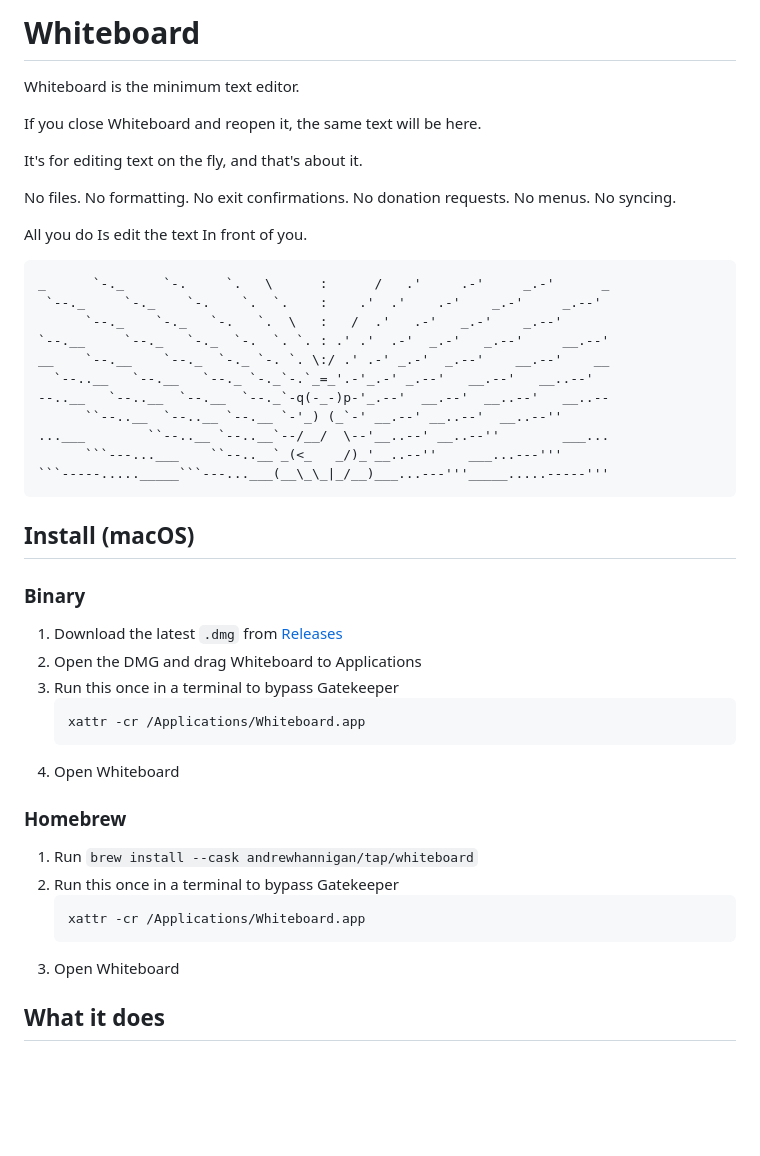
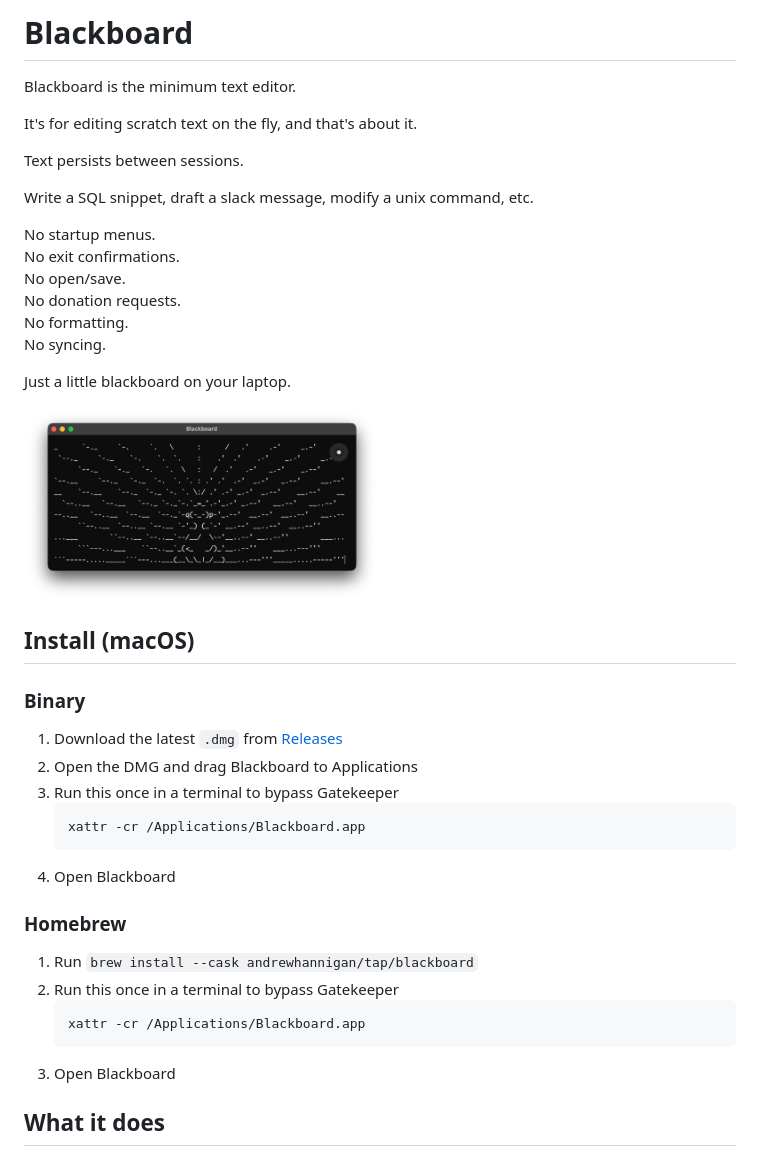
Before and after one commit to AndrewHannigan/blackboard, a Markdown page: README.md, the part around the change. Rendered like a GitHub page; pictures changed too: assets/image.png; blank space fills up the shorter version.

````diff
--- a/README.md
+++ b/README.md
@@ -1,55 +1,45 @@
-# Whiteboard
+# Blackboard
 
-Whiteboard is the minimum text editor.
+Blackboard is the minimum text editor.
 
-If you close Whiteboard and reopen it, the same text will be here.
+It's for editing scratch text on the fly, and that's about it.
 
-It's for editing text on the fly, and that's about it.
+Text persists between sessions.
 
-No files.
+Write a SQL snippet, draft a slack message, modify a unix command, etc.
+
+
+No startup menus.
+No exit confirmations.
+No open/save.
+No donation requests.
 No formatting.
-No exit confirmations.
-No donation requests.
-No menus.
 No syncing.
 
-All you do
-    Is edit the text
-        In front of you.
+Just a little blackboard on your laptop.
 
-```
-_      `-._     `-.     `.   \      :      /   .'     .-'     _.-'      _
- `--._     `-._    `-.    `.  `.    :    .'  .'    .-'    _.-'     _.--'
-      `--._    `-._   `-.   `.  \   :   /  .'   .-'   _.-'    _.--'
-`--.__     `--._   `-._  `-.  `. `. : .' .'  .-'  _.-'   _.--'     __.--'
-__    `--.__    `--._  `-._ `-. `. \:/ .' .-' _.-'  _.--'    __.--'    __
-  `--..__   `--.__   `--._ `-._`-.`_=_'.-'_.-' _.--'   __.--'   __..--'
---..__   `--..__  `--.__  `--._`-q(-_-)p-'_.--'  __.--'  __..--'   __..--
-      ``--..__  `--..__ `--.__ `-'_) (_`-' __.--' __..--'  __..--''
-...___        ``--..__ `--..__`--/__/  \--'__..--' __..--''        ___...
-      ```---...___    ``--..__`_(<_   _/)_'__..--''    ___...---'''
-```-----....._____```---...___(__\_\_|_/__)___...---'''_____.....-----'''
-```
+<img src="assets/image.png" alt="Blackboard app screenshot" width="50%">
+
 ## Install (macOS)
 
 ### Binary
-1. Download the latest `.dmg` from [Releases](https://github.com/AndrewHannigan/whiteboard/releases)
-2. Open the DMG and drag Whiteboard to Applications
+1. Download the latest `.dmg` from [Releases](https://github.com/AndrewHannigan/blackboard/releases)
+2. Open the DMG and drag Blackboard to Applications
 3. Run this once in a terminal to bypass Gatekeeper
    ```bash
-   xattr -cr /Applications/Whiteboard.app
+   xattr -cr /Applications/Blackboard.app
    ```
-4. Open Whiteboard
+4. Open Blackboard
 
 
 ### Homebrew
 
-1. Run `brew install --cask andrewhannigan/tap/whiteboard`
+1. Run `brew install --cask andrewhannigan/tap/blackboard`
 2. Run this once in a terminal to bypass Gatekeeper
    ```bash
-   xattr -cr /Applications/Whiteboard.app
+   xattr -cr /Applications/Blackboard.app
    ```
-3. Open Whiteboard
+3. Open Blackboard
 
 ## What it does
 
````
Also changed, not shown: DEV.md (+1 -1 lines), 2 other files.
